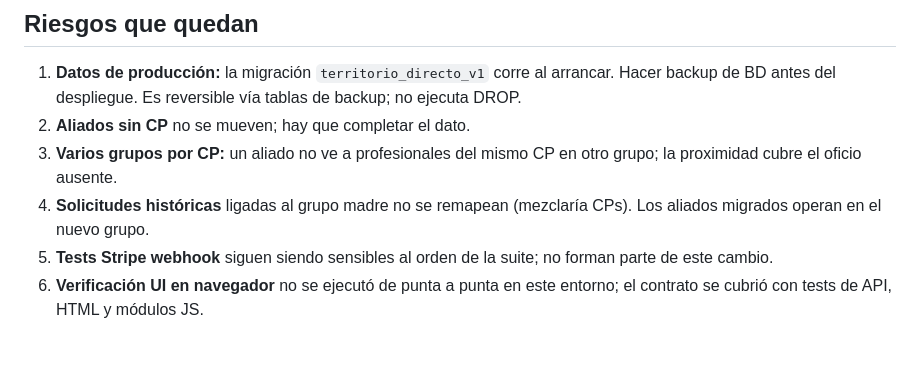
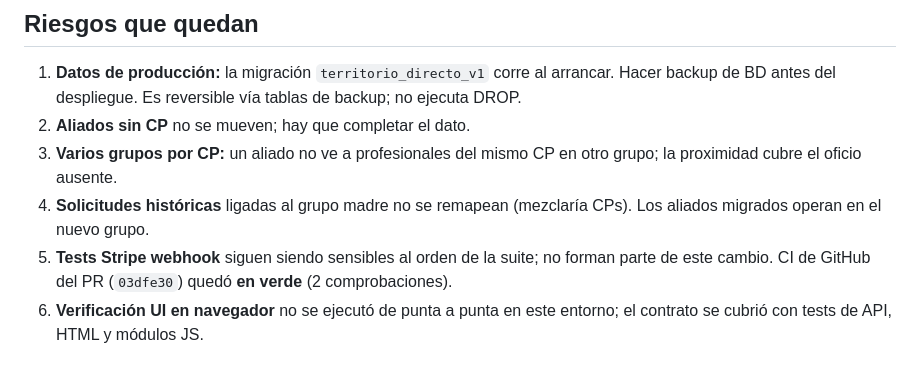
Before and after one commit to Alexande1018/RUANA, a Markdown page: docs/auditoria/INFORME_FINAL_TERRITORIO_DIRECTO.md, the part around the change. Rendered like a GitHub page.

Commit message:
docs: anotar CI en verde en el informe de territorio directo
Co-authored-by: Alexande1018 <Alexande1018@users.noreply.github.com>

```diff
--- a/docs/auditoria/INFORME_FINAL_TERRITORIO_DIRECTO.md
+++ b/docs/auditoria/INFORME_FINAL_TERRITORIO_DIRECTO.md
@@ -74,7 +74,7 @@ Pack Fase 3 (`test_territorio_directo.py` y tests reescritos de madre/auto-split
 2. **Aliados sin CP** no se mueven; hay que completar el dato.
 3. **Varios grupos por CP:** un aliado no ve a profesionales del mismo CP en otro grupo; la proximidad cubre el oficio ausente.
 4. **Solicitudes históricas** ligadas al grupo madre no se remapean (mezclaría CPs). Los aliados migrados operan en el nuevo grupo.
-5. **Tests Stripe webhook** siguen siendo sensibles al orden de la suite; no forman parte de este cambio.
+5. **Tests Stripe webhook** siguen siendo sensibles al orden de la suite; no forman parte de este cambio. CI de GitHub del PR (`03dfe30`) quedó **en verde** (2 comprobaciones).
 6. **Verificación UI en navegador** no se ejecutó de punta a punta en este entorno; el contrato se cubrió con tests de API, HTML y módulos JS.
 
 ## Cómo revertir
```
